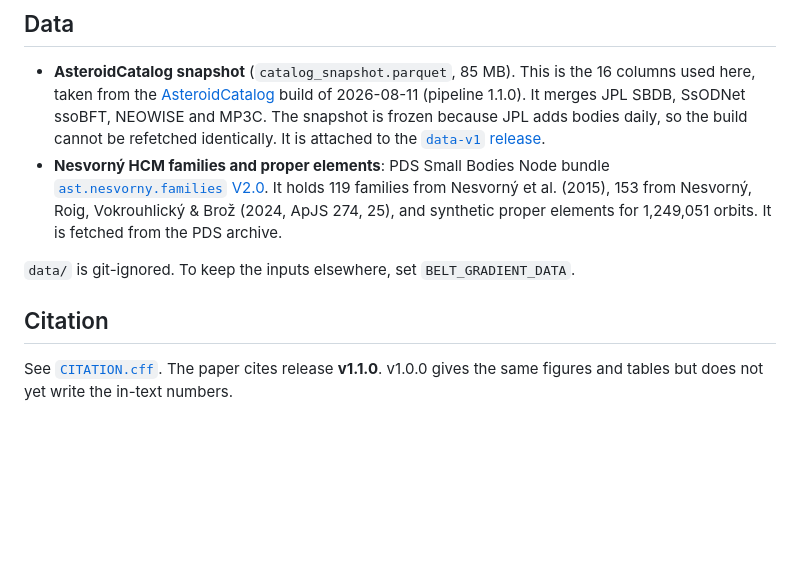
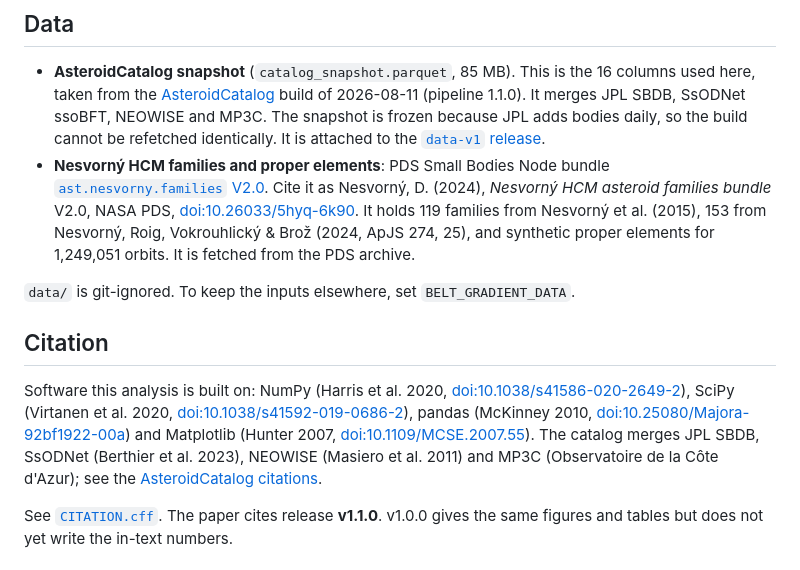
Before and after one commit to loggger101/asteroid-belt-gradient, a Markdown page: README.md, the part around the change. GitHub-like rendering; blank space fills up the shorter version.

Commit message:
README: cite the PDS family dataset DOI and the software stack

```diff
--- a/README.md
+++ b/README.md
@@ -74,11 +74,14 @@ Each is argued in the paper's Methods section. In short:
 ## Data
 
 - **AsteroidCatalog snapshot** (`catalog_snapshot.parquet`, 85 MB). This is the 16 columns used here, taken from the [AsteroidCatalog](https://github.com/loggger101/AsteroidCatalog) build of 2026-08-11 (pipeline 1.1.0). It merges JPL SBDB, SsODNet ssoBFT, NEOWISE and MP3C. The snapshot is frozen because JPL adds bodies daily, so the build cannot be refetched identically. It is attached to the [`data-v1` release](https://github.com/loggger101/asteroid-belt-gradient/releases/tag/data-v1).
-- **Nesvorný HCM families and proper elements**: PDS Small Bodies Node bundle [`ast.nesvorny.families` V2.0](https://sbn.psi.edu/pds/resource/nesvornyfam.html). It holds 119 families from Nesvorný et al. (2015), 153 from Nesvorný, Roig, Vokrouhlický & Brož (2024, ApJS 274, 25), and synthetic proper elements for 1,249,051 orbits. It is fetched from the PDS archive.
+- **Nesvorný HCM families and proper elements**: PDS Small Bodies Node bundle [`ast.nesvorny.families` V2.0](https://sbn.psi.edu/pds/resource/nesvornyfam.html). Cite it as Nesvorný, D. (2024), *Nesvorný HCM asteroid families bundle* V2.0, NASA PDS, [doi:10.26033/5hyq-6k90](https://doi.org/10.26033/5hyq-6k90). It holds 119 families from Nesvorný et al. (2015), 153 from Nesvorný, Roig, Vokrouhlický & Brož (2024, ApJS 274, 25), and synthetic proper elements for 1,249,051 orbits. It is fetched from the PDS archive.
 
 `data/` is git-ignored. To keep the inputs elsewhere, set `BELT_GRADIENT_DATA`.
 
 ## Citation
+
+Software this analysis is built on: NumPy (Harris et al. 2020, [doi:10.1038/s41586-020-2649-2](https://doi.org/10.1038/s41586-020-2649-2)), SciPy (Virtanen et al. 2020, [doi:10.1038/s41592-019-0686-2](https://doi.org/10.1038/s41592-019-0686-2)), pandas (McKinney 2010, [doi:10.25080/Majora-92bf1922-00a](https://doi.org/10.25080/Majora-92bf1922-00a)) and Matplotlib (Hunter 2007, [doi:10.1109/MCSE.2007.55](https://doi.org/10.1109/MCSE.2007.55)). The catalog merges JPL SBDB, SsODNet (Berthier et al. 2023), NEOWISE (Masiero et al. 2011) and MP3C (Observatoire de la Côte d'Azur); see the [AsteroidCatalog citations](https://github.com/loggger101/AsteroidCatalog/blob/main/CITATIONS.md).
+
 
 See [`CITATION.cff`](CITATION.cff). The paper cites release **v1.1.0**. v1.0.0 gives the same figures and tables but does not yet write the in-text numbers.
 
```
